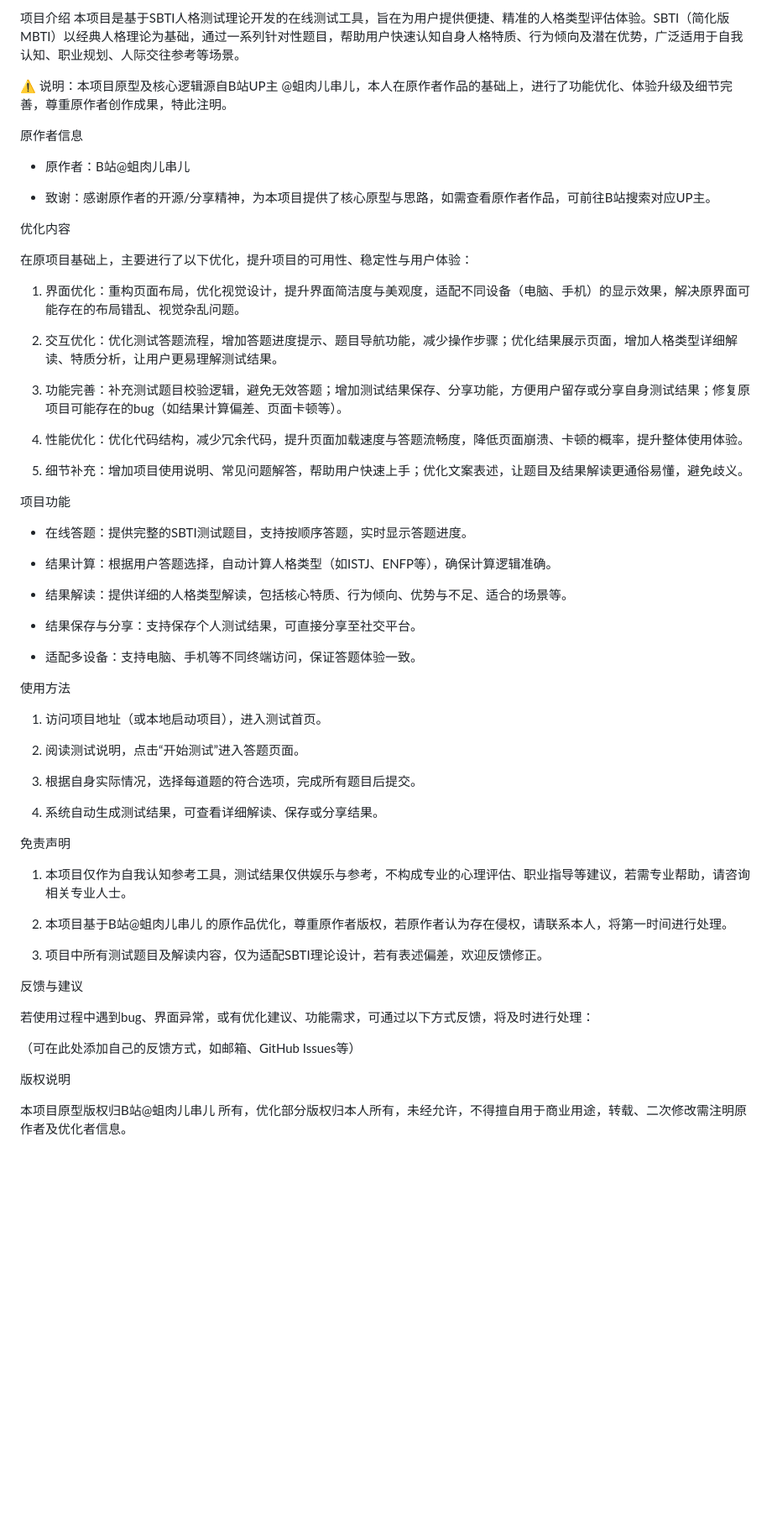
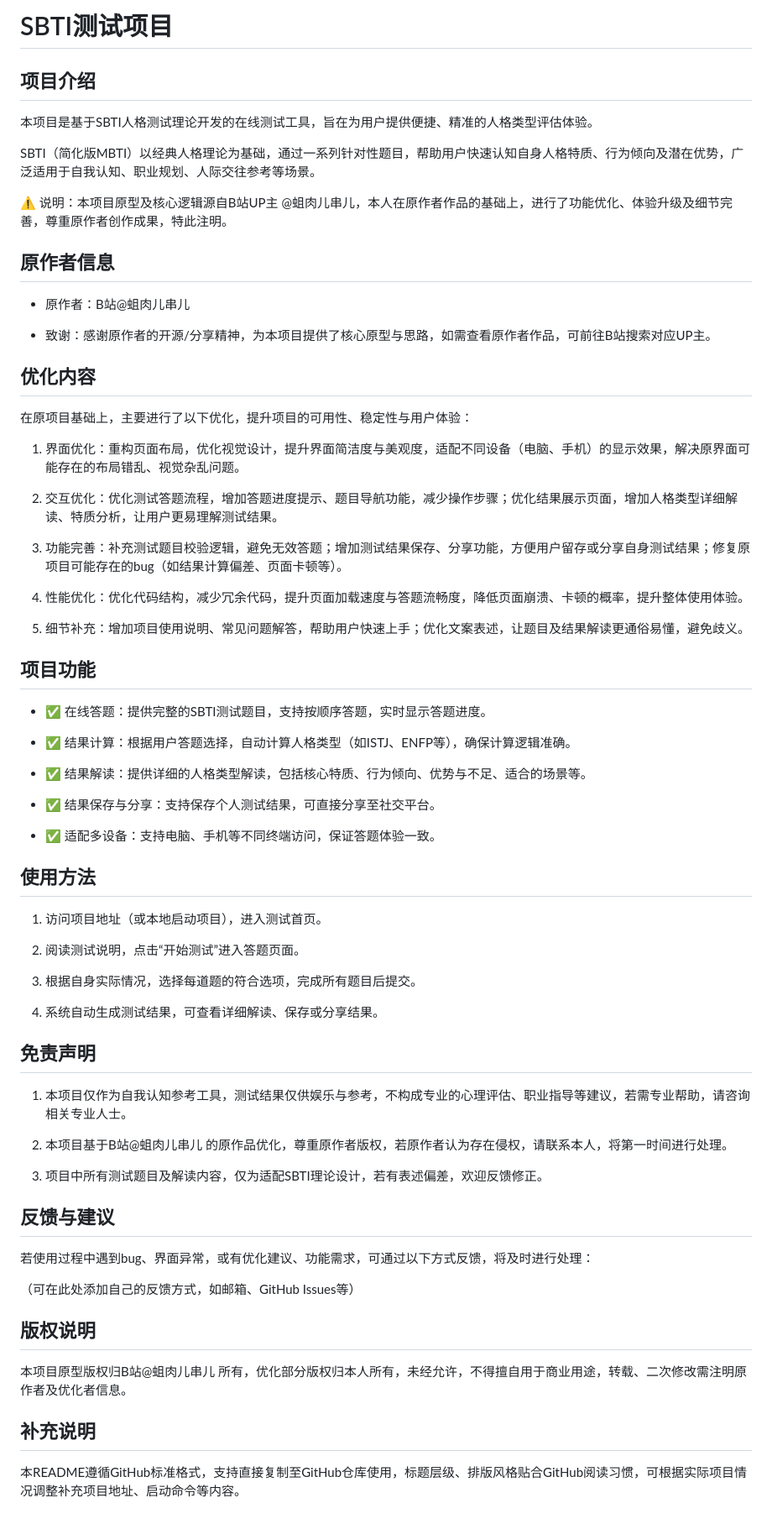
Before and after one commit to zeppcmd/SBTI, a Markdown page: README.md, the part around the change. Shown at 84% size. Rendered like a GitHub page; blank space fills up the shorter version.

```diff
--- a/README.md
+++ b/README.md
@@ -1,15 +1,20 @@
-项目介绍
-本项目是基于SBTI人格测试理论开发的在线测试工具，旨在为用户提供便捷、精准的人格类型评估体验。SBTI（简化版MBTI）以经典人格理论为基础，通过一系列针对性题目，帮助用户快速认知自身人格特质、行为倾向及潜在优势，广泛适用于自我认知、职业规划、人际交往参考等场景。
+# SBTI测试项目
+
+## 项目介绍
+
+本项目是基于SBTI人格测试理论开发的在线测试工具，旨在为用户提供便捷、精准的人格类型评估体验。
+
+SBTI（简化版MBTI）以经典人格理论为基础，通过一系列针对性题目，帮助用户快速认知自身人格特质、行为倾向及潜在优势，广泛适用于自我认知、职业规划、人际交往参考等场景。
 
 ⚠️ 说明：本项目原型及核心逻辑源自B站UP主 @蛆肉儿串儿，本人在原作者作品的基础上，进行了功能优化、体验升级及细节完善，尊重原作者创作成果，特此注明。
 
-原作者信息
+## 原作者信息
 
 - 原作者：B站@蛆肉儿串儿
 
 - 致谢：感谢原作者的开源/分享精神，为本项目提供了核心原型与思路，如需查看原作者作品，可前往B站搜索对应UP主。
 
-优化内容
+## 优化内容
 
 在原项目基础上，主要进行了以下优化，提升项目的可用性、稳定性与用户体验：
 
@@ -23,19 +28,19 @@
 
 5. 细节补充：增加项目使用说明、常见问题解答，帮助用户快速上手；优化文案表述，让题目及结果解读更通俗易懂，避免歧义。
 
-项目功能
+## 项目功能
 
-- 在线答题：提供完整的SBTI测试题目，支持按顺序答题，实时显示答题进度。
+- ✅ 在线答题：提供完整的SBTI测试题目，支持按顺序答题，实时显示答题进度。
 
-- 结果计算：根据用户答题选择，自动计算人格类型（如ISTJ、ENFP等），确保计算逻辑准确。
+- ✅ 结果计算：根据用户答题选择，自动计算人格类型（如ISTJ、ENFP等），确保计算逻辑准确。
 
-- 结果解读：提供详细的人格类型解读，包括核心特质、行为倾向、优势与不足、适合的场景等。
+- ✅ 结果解读：提供详细的人格类型解读，包括核心特质、行为倾向、优势与不足、适合的场景等。
 
-- 结果保存与分享：支持保存个人测试结果，可直接分享至社交平台。
+- ✅ 结果保存与分享：支持保存个人测试结果，可直接分享至社交平台。
 
-- 适配多设备：支持电脑、手机等不同终端访问，保证答题体验一致。
+- ✅ 适配多设备：支持电脑、手机等不同终端访问，保证答题体验一致。
 
-使用方法
+## 使用方法
 
 1. 访问项目地址（或本地启动项目），进入测试首页。
 
@@ -45,7 +50,7 @@
 
 4. 系统自动生成测试结果，可查看详细解读、保存或分享结果。
 
-免责声明
+## 免责声明
 
 1. 本项目仅作为自我认知参考工具，测试结果仅供娱乐与参考，不构成专业的心理评估、职业指导等建议，若需专业帮助，请咨询相关专业人士。
 
@@ -53,12 +58,16 @@
 
 3. 项目中所有测试题目及解读内容，仅为适配SBTI理论设计，若有表述偏差，欢迎反馈修正。
 
-反馈与建议
+## 反馈与建议
 
 若使用过程中遇到bug、界面异常，或有优化建议、功能需求，可通过以下方式反馈，将及时进行处理：
 
 （可在此处添加自己的反馈方式，如邮箱、GitHub Issues等）
 
-版权说明
+## 版权说明
 
 本项目原型版权归B站@蛆肉儿串儿 所有，优化部分版权归本人所有，未经允许，不得擅自用于商业用途，转载、二次修改需注明原作者及优化者信息。
+
+## 补充说明
+
+本README遵循GitHub标准格式，支持直接复制至GitHub仓库使用，标题层级、排版风格贴合GitHub阅读习惯，可根据实际项目情况调整补充项目地址、启动命令等内容。
```
